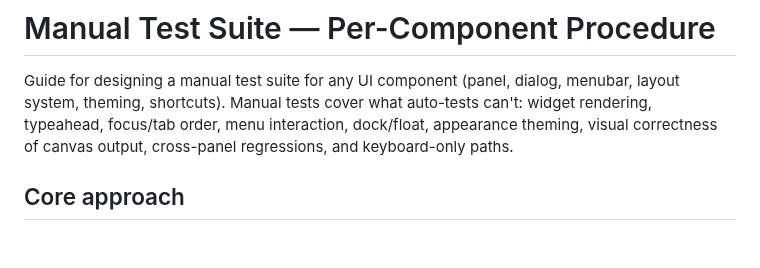
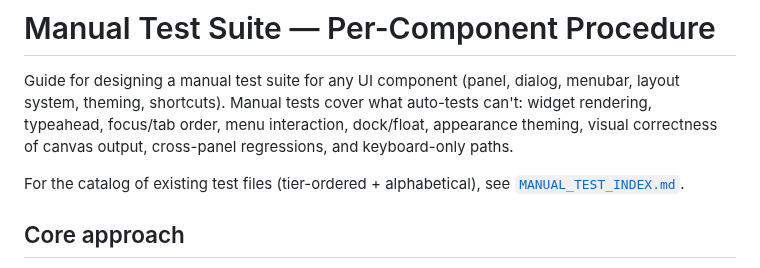
Before and after one commit to jyh/jas, a Markdown page: MANUAL_TESTING.md, the part around the change. Drawn GitHub-style; blank space fills up the shorter version.

Commit message:
Cross-link MANUAL_TESTING.md → MANUAL_TEST_INDEX.md
One-line pointer near the top of the methodology doc so readers
discover the catalog of existing test files.

Co-Authored-By: Claude Opus 4.7 (1M context) <noreply@anthropic.com>

```diff
--- a/MANUAL_TESTING.md
+++ b/MANUAL_TESTING.md
@@ -5,6 +5,9 @@ menubar, layout system, theming, shortcuts). Manual tests cover what auto-tests
 can't: widget rendering, typeahead, focus/tab order, menu interaction,
 dock/float, appearance theming, visual correctness of canvas output,
 cross-panel regressions, and keyboard-only paths.
+
+For the catalog of existing test files (tier-ordered + alphabetical),
+see [`MANUAL_TEST_INDEX.md`](MANUAL_TEST_INDEX.md).
 
 ## Core approach
 
```
